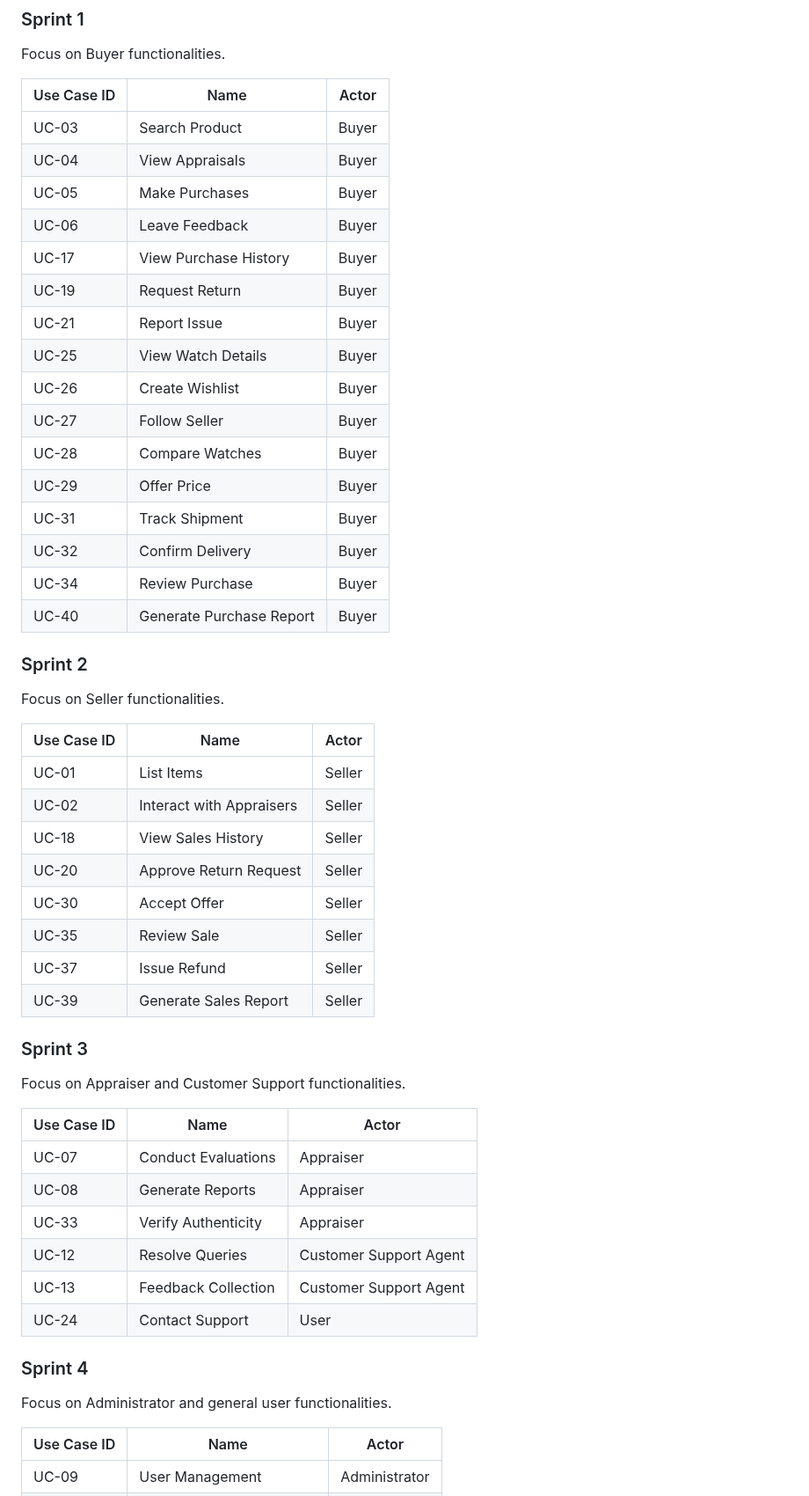
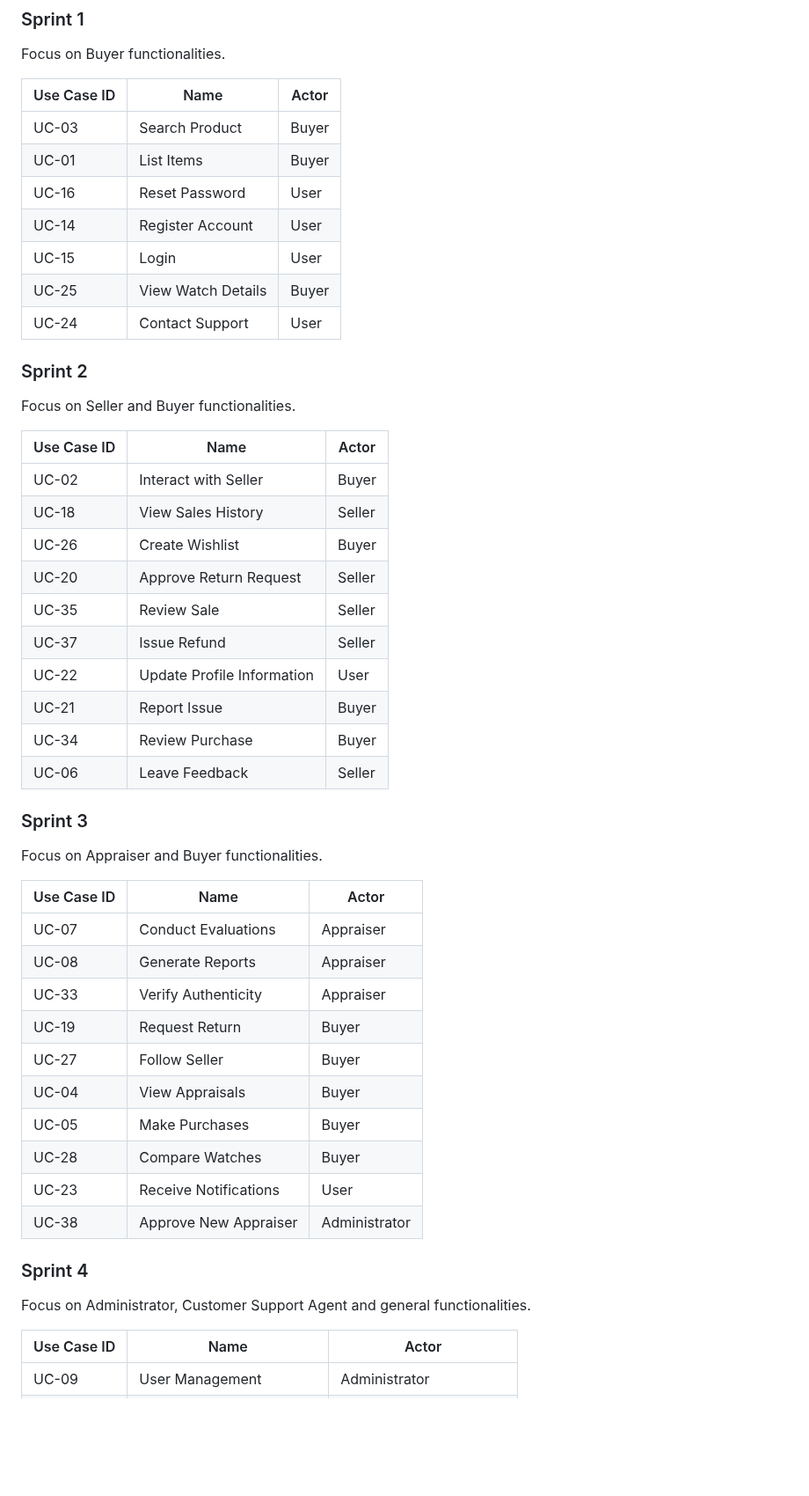
Before and after one commit to ltrungg/N5_NJS1804_Vintage_Timepiece, a Markdown page: README.md, the part around one of its changes. Shown at 88% size. Rendered like a GitHub page; blank space fills up the shorter version.

```diff
--- a/README.md
+++ b/README.md
@@ -51,50 +51,49 @@ Focus on Buyer functionalities.
 | Use Case ID | Name                  | Actor |
 |-------------|-----------------------|-------|
 | UC-03       | Search Product        | Buyer |
-| UC-04       | View Appraisals       | Buyer |
-| UC-05       | Make Purchases        | Buyer |
-| UC-06       | Leave Feedback        | Buyer |
-| UC-17       | View Purchase History | Buyer |
-| UC-19       | Request Return        | Buyer |
-| UC-21       | Report Issue          | Buyer |
+| UC-01       | List Items            | Buyer |
+| UC-16       | Reset Password           | User             |
+| UC-14       | Register Account         | User             |
+| UC-15       | Login                    | User             |
 | UC-25       | View Watch Details    | Buyer |
-| UC-26       | Create Wishlist       | Buyer |
-| UC-27       | Follow Seller         | Buyer |
-| UC-28       | Compare Watches       | Buyer |
-| UC-29       | Offer Price           | Buyer |
-| UC-31       | Track Shipment        | Buyer |
-| UC-32       | Confirm Delivery      | Buyer |
-| UC-34       | Review Purchase       | Buyer |
-| UC-40       | Generate Purchase Report | Buyer |
+| UC-24       | Contact Support          | User                 |
 
 ### Sprint 2
-Focus on Seller functionalities.
+Focus on Seller and Buyer functionalities.
 
 | Use Case ID | Name                     | Actor  |
 |-------------|--------------------------|--------|
-| UC-01       | List Items               | Seller |
-| UC-02       | Interact with Appraisers | Seller |
+| UC-02       | Interact with Seller | Buyer |
 | UC-18       | View Sales History       | Seller |
+| UC-26       | Create Wishlist       | Buyer |
 | UC-20       | Approve Return Request   | Seller |
-| UC-30       | Accept Offer             | Seller |
 | UC-35       | Review Sale              | Seller |
 | UC-37       | Issue Refund             | Seller |
-| UC-39       | Generate Sales Report    | Seller |
+| UC-22       | Update Profile Information | User           |
+| UC-21       | Report Issue          | Buyer |
+| UC-34       | Review Purchase       | Buyer |
+| UC-06       | Leave Feedback           | Seller |
 
 ### Sprint 3
-Focus on Appraiser and Customer Support functionalities.
+Focus on Appraiser and Buyer functionalities.
 
 | Use Case ID | Name                     | Actor                |
 |-------------|--------------------------|----------------------|
 | UC-07       | Conduct Evaluations      | Appraiser            |
 | UC-08       | Generate Reports         | Appraiser            |
 | UC-33       | Verify Authenticity      | Appraiser            |
-| UC-12       | Resolve Queries          | Customer Support Agent |
-| UC-13       | Feedback Collection      | Customer Support Agent |
-| UC-24       | Contact Support          | User                 |
+| UC-19       | Request Return        | Buyer |
+| UC-27       | Follow Seller         | Buyer |
+| UC-04       | View Appraisals          | Buyer            |
+| UC-05       | Make Purchases           | Buyer            |
+| UC-28       | Compare Watches       | Buyer |
+| UC-23       | Receive Notifications    | User             |
+| UC-38       | Approve New Appraiser    | Administrator    |
+
+
 
 ### Sprint 4
-Focus on Administrator and general user functionalities.
+Focus on Administrator,  Customer Support Agent and general functionalities.
 
 | Use Case ID | Name                     | Actor            |
 |-------------|--------------------------|------------------|
```
Also changed, not shown: other parts of README.md (+25 -20 lines).
